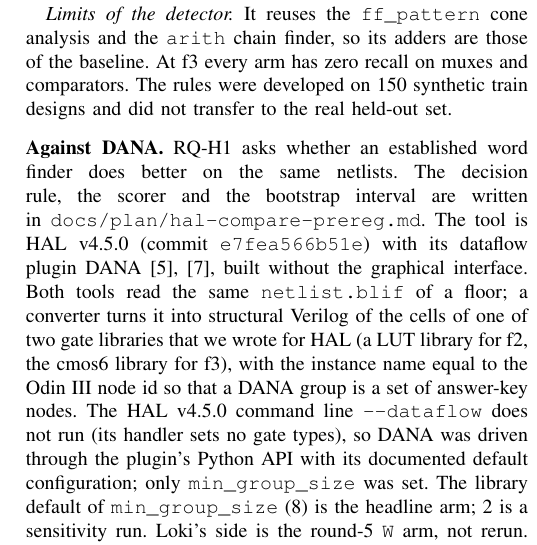
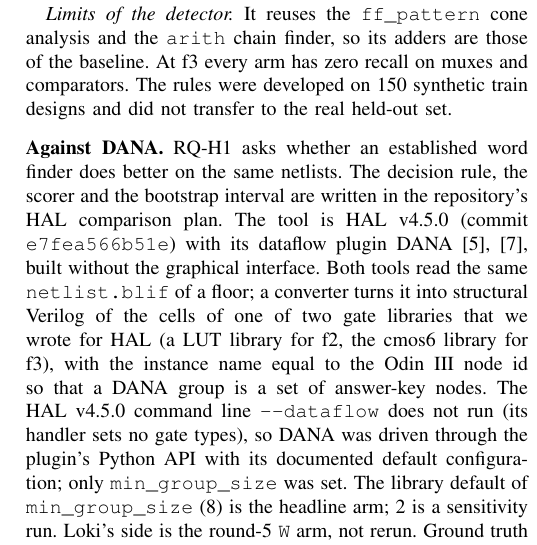
Before and after one commit to drpaj12/loki, a LaTeX paper (docs/paper/loki.tex): part of one column of page 19 of 30, cut so that both start at the same text. Compiled offline with pdfLaTeX.

Commit message:
Loki III paper: drop the plan file name from the HAL comparison text
Co-Authored-By: Claude Sonnet 5.5 <noreply@anthropic.com>

```diff
--- a/docs/paper/loki.tex
+++ b/docs/paper/loki.tex
@@ -1435,7 +1435,7 @@
 150 synthetic train designs and did not transfer to the real held-out set.
 
 \hev{Against DANA.}\label{sec:hal}
-RQ-H1 asks whether an established word finder does better on the same netlists. The decision rule, the scorer and the bootstrap interval are written in \code{docs/plan/hal-compare-prereg.md}. The tool is
+RQ-H1 asks whether an established word finder does better on the same netlists. The decision rule, the scorer and the bootstrap interval are written in the repository's HAL comparison plan. The tool is
 HAL v4.5.0 (commit \code{e7fea566b51e}) with its dataflow plugin DANA~\cite{hal,albartus2020dana},
 built without the graphical interface. Both tools read the same \code{netlist.blif} of a floor;
 a converter turns it into structural Verilog of the cells of one of two gate libraries that we
```
